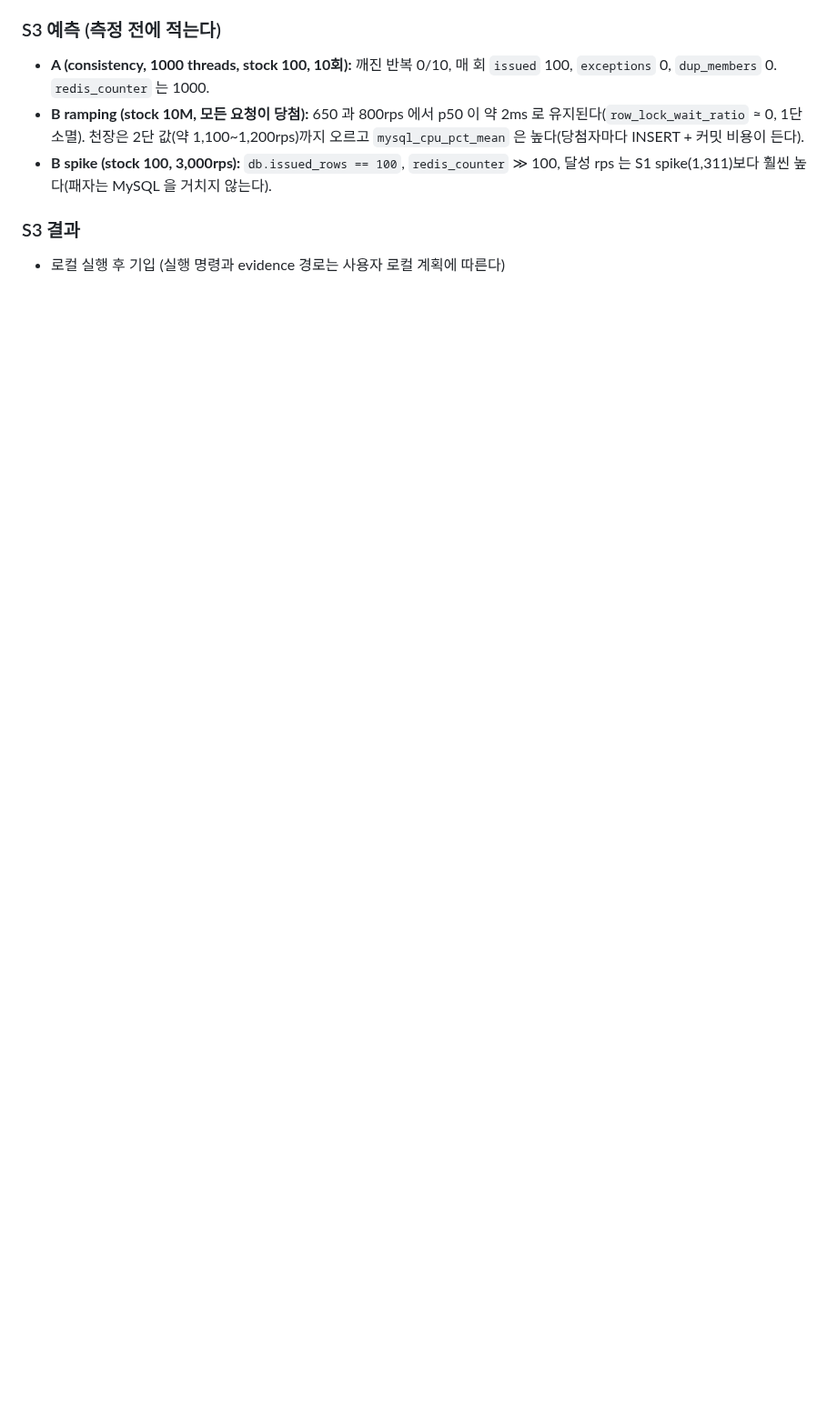
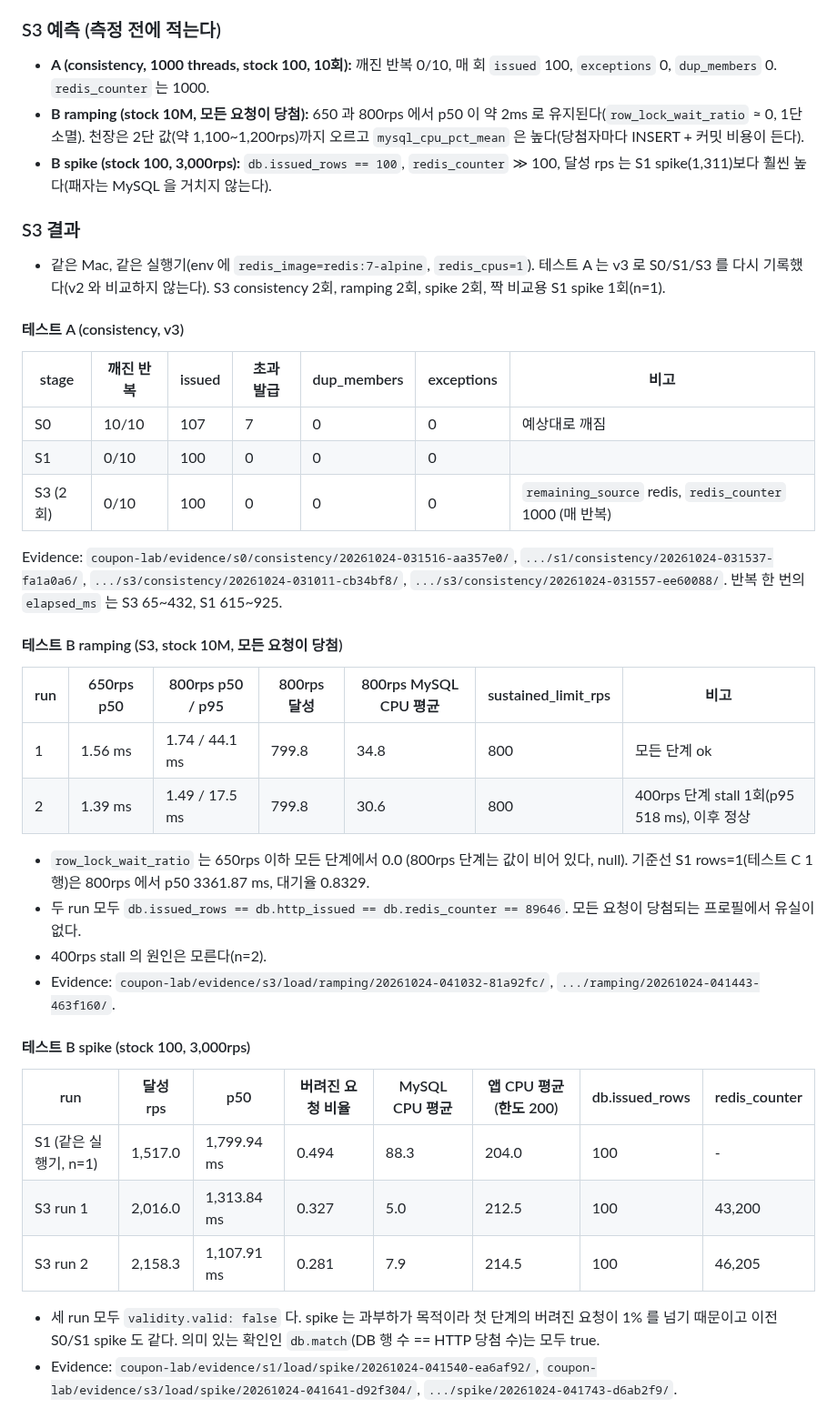
Before and after one commit to f-lab-edu/givemeticon, a Markdown page: coupon-lab/docs/stages.md, the part around one of its changes. Shown at 91% size. GitHub-like rendering; blank space fills up the shorter version.

Commit message:
docs(coupon-lab): record S3 results against predictions
Fill the S3 results section from the evidence on this branch: test A v3 for
S0/S1/S3, S3 ramping (x2), S1 and S3 spike. Predictions for A, ramping p50 and
spike DB rows are confirmed; the ramping ceiling was not measured (profile ends
at 800 rps); the spike gain over S1 is confirmed in direction only (n=1/2).

Co-Authored-By: Claude Sonnet 5.5 <noreply@anthropic.com>
Claude-Session: https://claude.ai/code/session_014X3pQww6SDswUAfmgLBJr6

```diff
--- a/coupon-lab/docs/stages.md
+++ b/coupon-lab/docs/stages.md
@@ -229,4 +229,38 @@ Note: the s0 runs are pooled although their env differs - k6_image: (missing), g
 
 ### S3 결과
 
-* 로컬 실행 후 기입 (실행 명령과 evidence 경로는 사용자 로컬 계획에 따른다)
+* 같은 Mac, 같은 실행기(env 에 `redis_image=redis:7-alpine`, `redis_cpus=1`). 테스트 A 는 v3 로 S0/S1/S3 를 다시 기록했다(v2 와 비교하지 않는다). S3 consistency 2회, ramping 2회, spike 2회, 짝 비교용 S1 spike 1회(n=1).
+
+#### 테스트 A (consistency, v3)
+
+| stage | 깨진 반복 | issued | 초과 발급 | dup_members | exceptions | 비고 |
+|---|---|---|---|---|---|---|
+| S0 | 10/10 | 107 | 7 | 0 | 0 | 예상대로 깨짐 |
+| S1 | 0/10 | 100 | 0 | 0 | 0 | |
+| S3 (2회) | 0/10 | 100 | 0 | 0 | 0 | `remaining_source` redis, `redis_counter` 1000 (매 반복) |
+
+Evidence: `coupon-lab/evidence/s0/consistency/20261024-031516-aa357e0/`, `.../s1/consistency/20261024-031537-fa1a0a6/`, `.../s3/consistency/20261024-031011-cb34bf8/`, `.../s3/consistency/20261024-031557-ee60088/`. 반복 한 번의 `elapsed_ms` 는 S3 65~432, S1 615~925.
+
+#### 테스트 B ramping (S3, stock 10M, 모든 요청이 당첨)
+
+| run | 650rps p50 | 800rps p50 / p95 | 800rps 달성 | 800rps MySQL CPU 평균 | sustained_limit_rps | 비고 |
+|---|---|---|---|---|---|---|
+| 1 | 1.56 ms | 1.74 / 44.1 ms | 799.8 | 34.8 | 800 | 모든 단계 ok |
+| 2 | 1.39 ms | 1.49 / 17.5 ms | 799.8 | 30.6 | 800 | 400rps 단계 stall 1회(p95 518 ms), 이후 정상 |
+
+* `row_lock_wait_ratio` 는 650rps 이하 모든 단계에서 0.0 (800rps 단계는 값이 비어 있다, null). 기준선 S1 rows=1(테스트 C 1행)은 800rps 에서 p50 3361.87 ms, 대기율 0.8329.
+* 두 run 모두 `db.issued_rows == db.http_issued == db.redis_counter == 89646`. 모든 요청이 당첨되는 프로필에서 유실이 없다.
+* 400rps stall 의 원인은 모른다(n=2).
+* Evidence: `coupon-lab/evidence/s3/load/ramping/20261024-041032-81a92fc/`, `.../ramping/20261024-041443-463f160/`.
+
+#### 테스트 B spike (stock 100, 3,000rps)
+
+| run | 달성 rps | p50 | 버려진 요청 비율 | MySQL CPU 평균 | 앱 CPU 평균 (한도 200) | db.issued_rows | redis_counter |
+|---|---|---|---|---|---|---|---|
+| S1 (같은 실행기, n=1) | 1,517.0 | 1,799.94 ms | 0.494 | 88.3 | 204.0 | 100 | - |
+| S3 run 1 | 2,016.0 | 1,313.84 ms | 0.327 | 5.0 | 212.5 | 100 | 43,200 |
+| S3 run 2 | 2,158.3 | 1,107.91 ms | 0.281 | 7.9 | 214.5 | 100 | 46,205 |
+
+* 세 run 모두 `validity.valid: false` 다. spike 는 과부하가 목적이라 첫 단계의 버려진 요청이 1% 를 넘기 때문이고 이전 S0/S1 spike 도 같다. 의미 있는 확인인 `db.match`(DB 행 수 == HTTP 당첨 수)는 모두 true.
+* Evidence: `coupon-lab/evidence/s1/load/spike/20261024-041540-ea6af92/`, `coupon-lab/evidence/s3/load/spike/20261024-041641-d92f304/`, `.../spike/20261024-041743-d6ab2f9/`.
+
```
Also changed, not shown: other parts of coupon-lab/docs/stages.md (+17 -0 lines).
